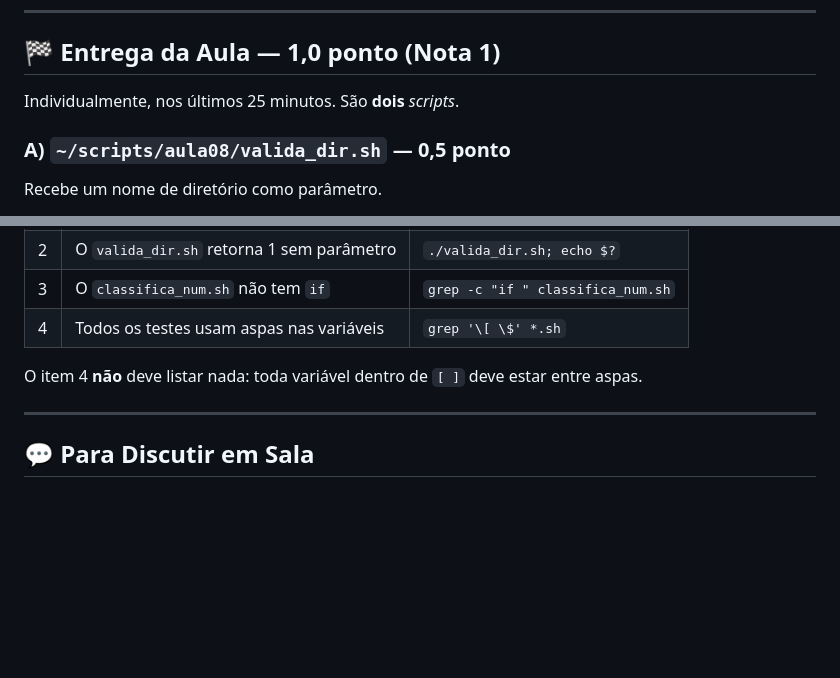
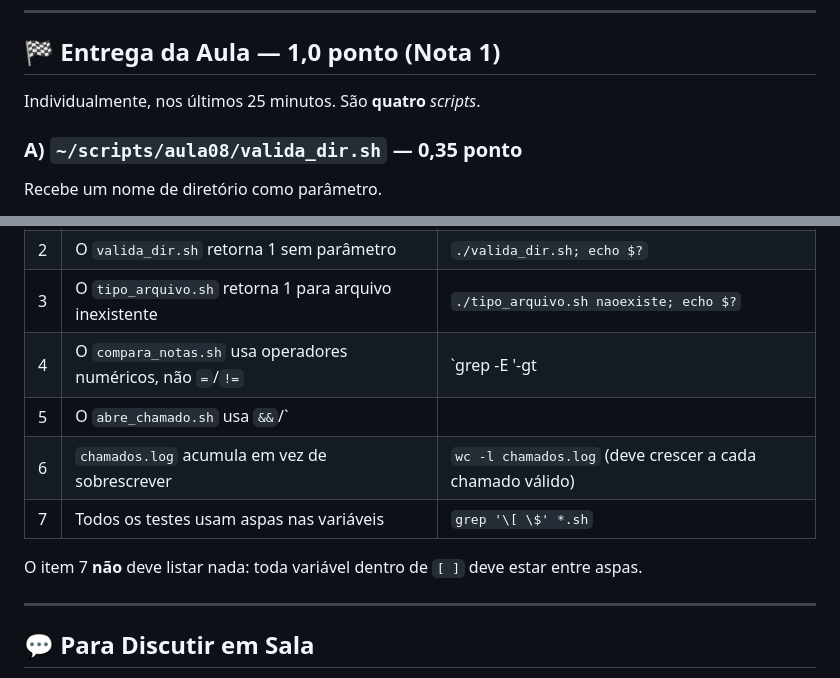
Before and after one commit to joaomarceloalencar/scripts, a Markdown page: aulas/08_condicionais.md, 2 parts joined by grey strips. GitHub-like rendering; blank space fills up the shorter version.

```diff
--- a/aulas/08_condicionais.md
+++ b/aulas/08_condicionais.md
@@ -340,9 +340,9 @@ Se você mover o ramo `*)` para o topo do `case`, o que acontece? Teste.
 
 ## 🏁 Entrega da Aula — 1,0 ponto (Nota 1)
 
-Individualmente, nos últimos 25 minutos. São **dois** *scripts*.
+Individualmente, nos últimos 25 minutos. São **quatro** *scripts*.
 
-### A) `~/scripts/aula08/valida_dir.sh` — 0,5 ponto
+### A) `~/scripts/aula08/valida_dir.sh` — 0,35 ponto
 
 Recebe um nome de diretório como parâmetro.
 
@@ -408,8 +533,11 @@ O último comando deve responder `0`.
 | 2 | O `valida_dir.sh` retorna 1 sem parâmetro | `./valida_dir.sh; echo $?` |
-| 3 | O `classifica_num.sh` não tem `if` | `grep -c "if " classifica_num.sh` |
-| 4 | Todos os testes usam aspas nas variáveis | `grep '\[ \$' *.sh` |
+| 3 | O `tipo_arquivo.sh` retorna 1 para arquivo inexistente | `./tipo_arquivo.sh naoexiste; echo $?` |
+| 4 | O `compara_notas.sh` usa operadores numéricos, não `=`/`!=` | `grep -E '\-gt|\-lt|\-eq' compara_notas.sh` |
+| 5 | O `abre_chamado.sh` usa `&&`/`||`, `if` **e** `case` | `grep -cE '&&|\|\|' abre_chamado.sh; grep -c 'if ' abre_chamado.sh; grep -c 'case ' abre_chamado.sh` |
+| 6 | `chamados.log` acumula em vez de sobrescrever | `wc -l chamados.log` (deve crescer a cada chamado válido) |
+| 7 | Todos os testes usam aspas nas variáveis | `grep '\[ \$' *.sh` |
 
-O item 4 **não** deve listar nada: toda variável dentro de `[ ]` deve estar entre aspas.
+O item 7 **não** deve listar nada: toda variável dentro de `[ ]` deve estar entre aspas.
 
 ---
 
```
Also changed, not shown: other parts of aulas/08_condicionais.md (+142 -17 lines).
